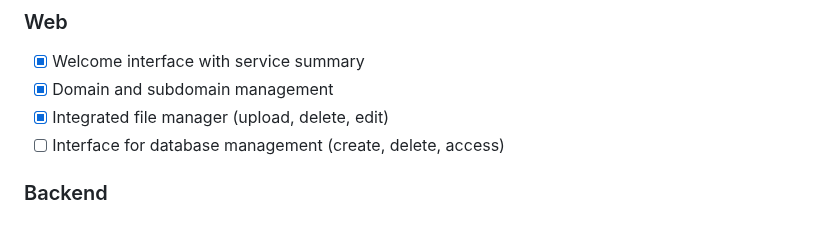
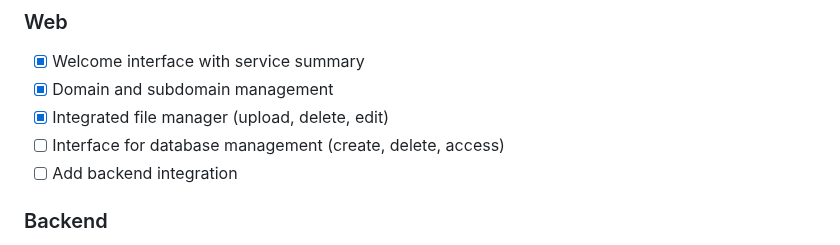
Before and after one commit to lumenlabss/LumenOne, a Markdown page: README.md, the part around the change. Drawn GitHub-style.

```diff
--- a/README.md
+++ b/README.md
@@ -139,6 +139,7 @@ Project completion : ⁓ 22%
 - [x] Domain and subdomain management
 - [x] Integrated file manager (upload, delete, edit)
 - [ ] Interface for database management (create, delete, access)
+- [ ] Add backend integration
 
 ### Backend
 
```
